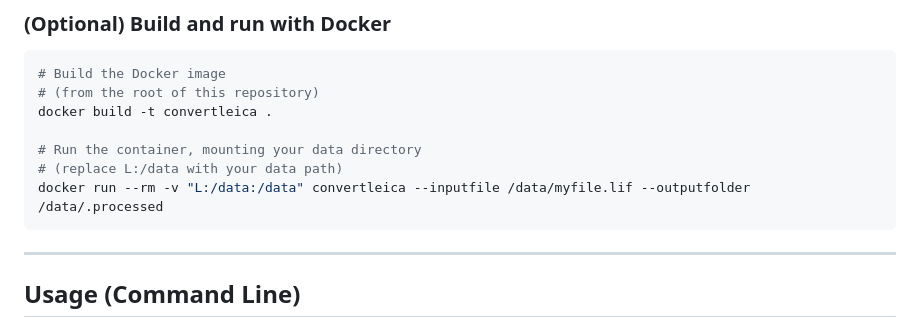
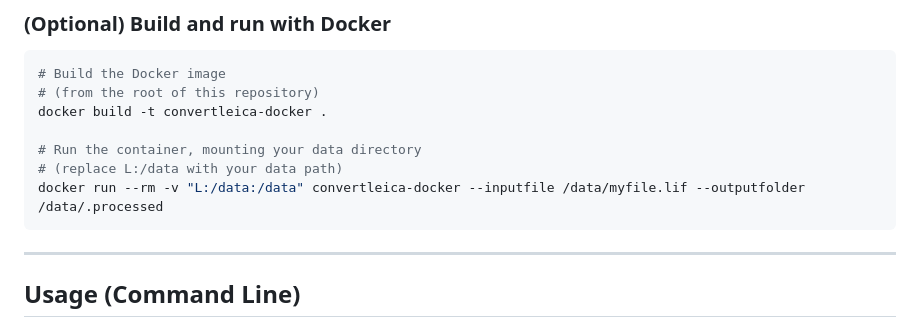
Before and after one commit to Cellular-Imaging-Amsterdam-UMC/ConvertLeica-Docker, a Markdown page: README.md, the part around the change. Rendered like a GitHub page.

````diff
--- a/README.md
+++ b/README.md
@@ -51,11 +51,11 @@ pip install -r requirements.txt
 ```sh
 # Build the Docker image
 # (from the root of this repository)
-docker build -t convertleica .
+docker build -t convertleica-docker .
 
 # Run the container, mounting your data directory
 # (replace L:/data with your data path)
-docker run --rm -v "L:/data:/data" convertleica --inputfile /data/myfile.lif --outputfolder /data/.processed
+docker run --rm -v "L:/data:/data" convertleica-docker --inputfile /data/myfile.lif --outputfolder /data/.processed
 ```
 
 ---
````
